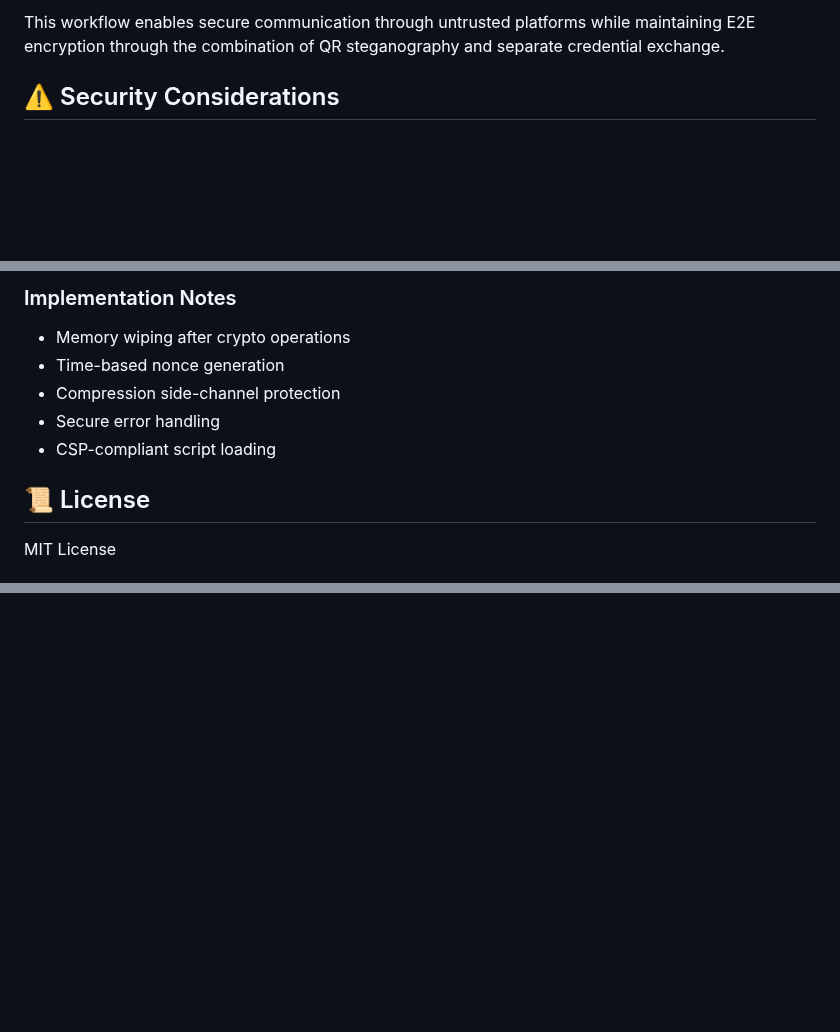
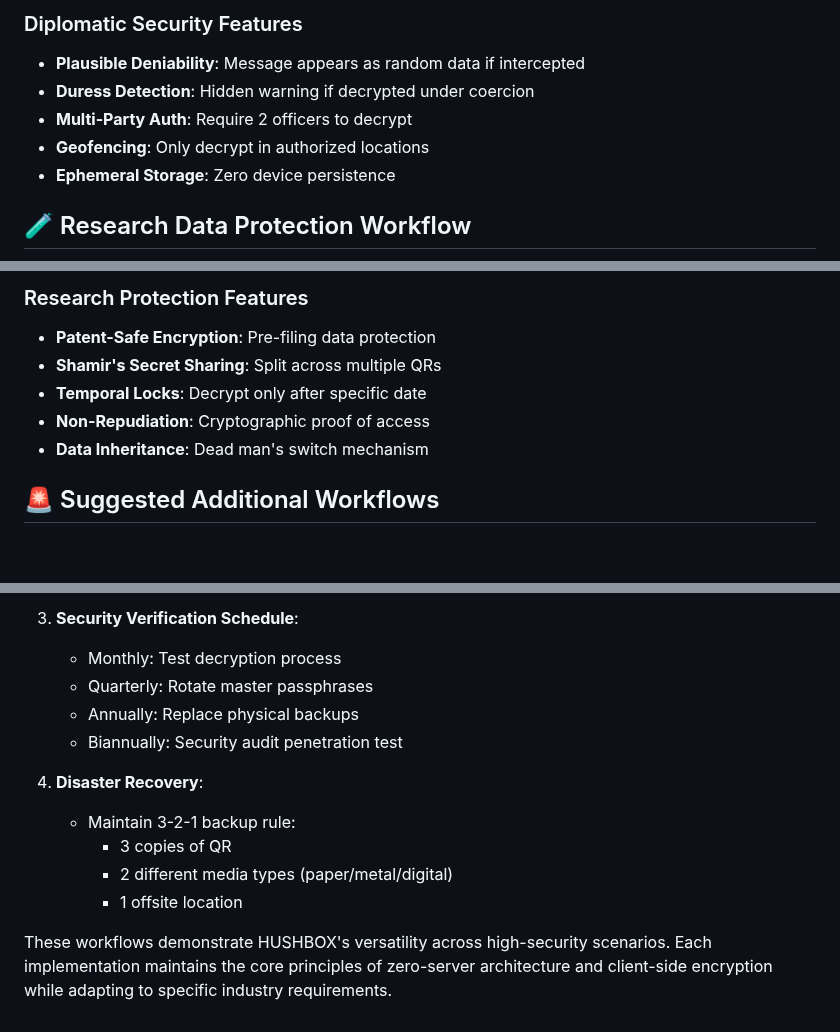
Before and after one commit to MPetovick/testHUSHBOX, a Markdown page: README.md, 3 parts joined by grey strips. Drawn GitHub-style; blank space fills up the shorter version.

```diff
--- a/README.md
+++ b/README.md
@@ -202,5 +111,10 @@ sequenceDiagram
 
-This workflow enables secure communication through untrusted platforms while maintaining E2E encryption through the combination of QR steganography and separate credential exchange.
+### Diplomatic Security Features
+- **Plausible Deniability**: Message appears as random data if intercepted
+- **Duress Detection**: Hidden warning if decrypted under coercion
+- **Multi-Party Auth**: Require 2 officers to decrypt
+- **Geofencing**: Only decrypt in authorized locations
+- **Ephemeral Storage**: Zero device persistence
 
-## ⚠️ Security Considerations
+## 🧪 Research Data Protection Workflow
 
@@ -213,11 +138,10 @@ This workflow enables secure communication through untrusted platforms while mai
 
-### Implementation Notes
-- Memory wiping after crypto operations
-- Time-based nonce generation
-- Compression side-channel protection
-- Secure error handling
-- CSP-compliant script loading
+### Research Protection Features
+- **Patent-Safe Encryption**: Pre-filing data protection
+- **Shamir's Secret Sharing**: Split across multiple QRs
+- **Temporal Locks**: Decrypt only after specific date
+- **Non-Repudiation**: Cryptographic proof of access
+- **Data Inheritance**: Dead man's switch mechanism
 
-## 📜 License
-MIT License
+## 🚨 Suggested Additional Workflows
 
@@ -231,0 +221,13 @@ Because your secrets deserve better than the cloud ☁️✔
+3. **Security Verification Schedule**:
+   - Monthly: Test decryption process
+   - Quarterly: Rotate master passphrases
+   - Annually: Replace physical backups
+   - Biannually: Security audit penetration test
+
+4. **Disaster Recovery**:
+   - Maintain 3-2-1 backup rule:
+     - 3 copies of QR
+     - 2 different media types (paper/metal/digital)
+     - 1 offsite location
+
+These workflows demonstrate HUSHBOX's versatility across high-security scenarios. Each implementation maintains the core principles of zero-server architecture and client-side encryption while adapting to specific industry requirements.
```
Also changed, not shown: other parts of README.md (+177 -192 lines).
